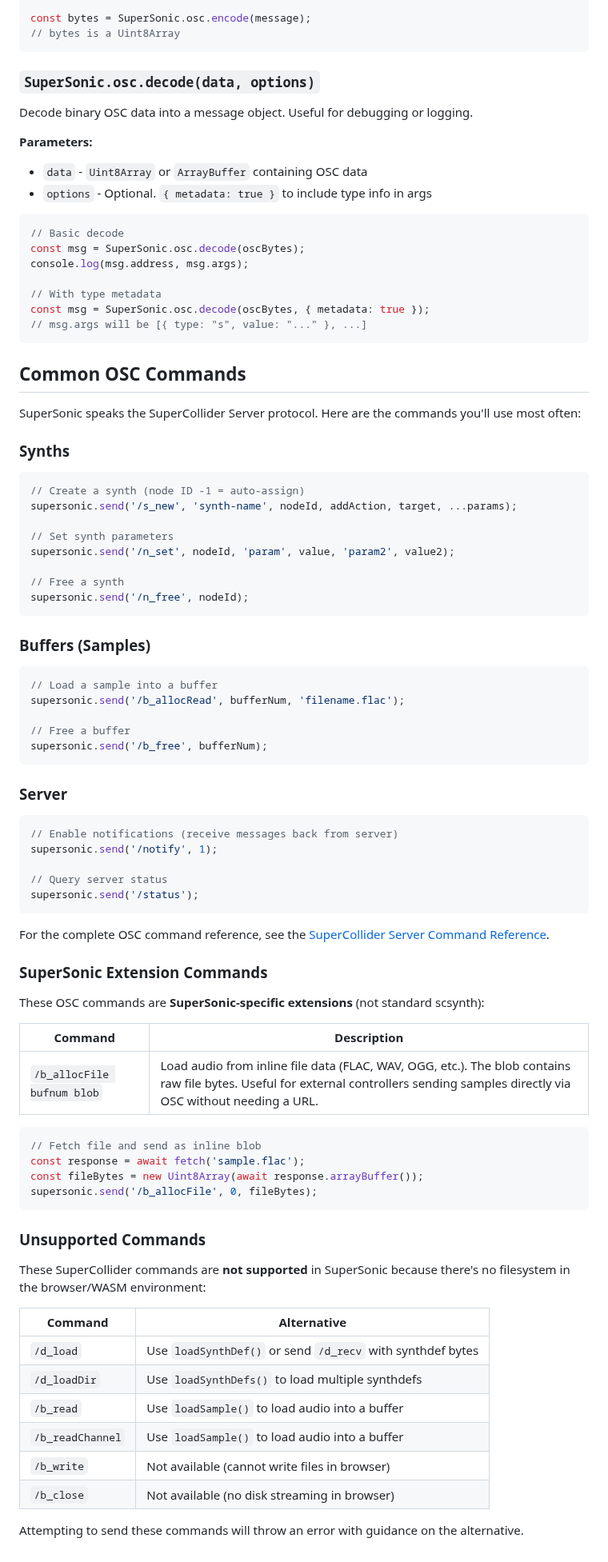
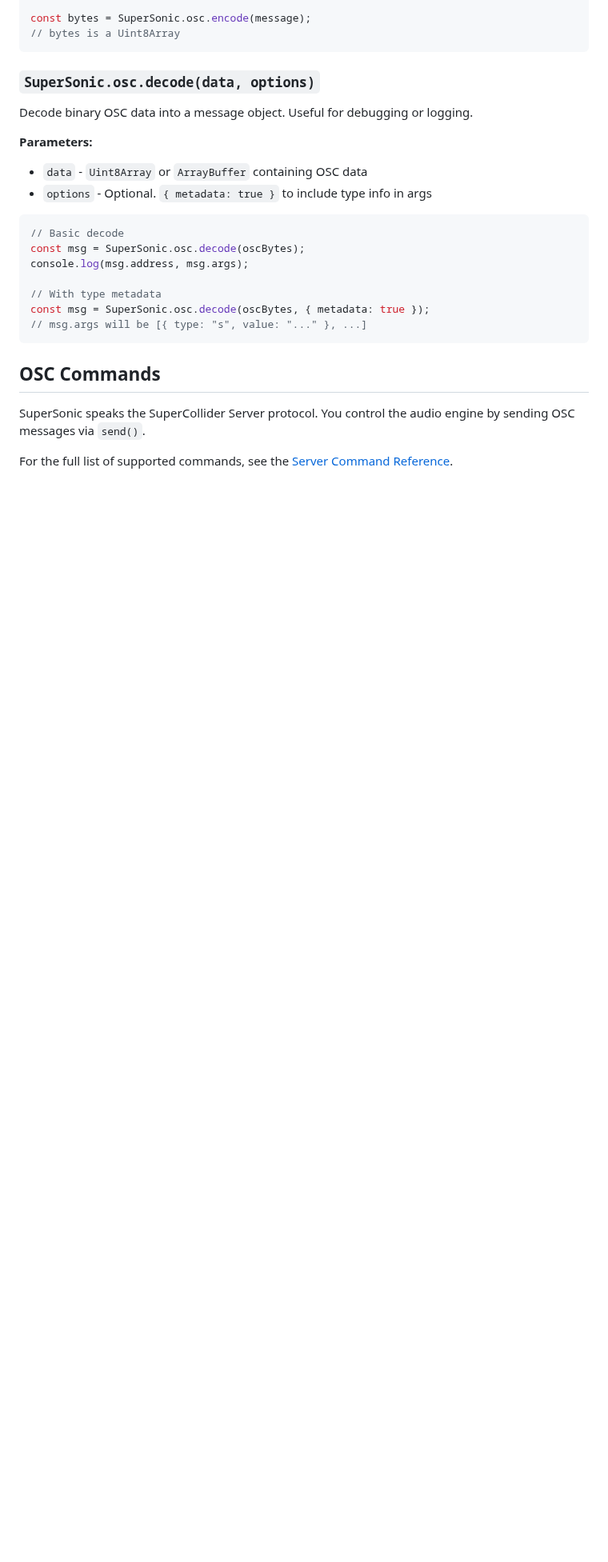
Before and after one commit to samaaron/supersonic, a Markdown page: docs/API.md, the part around one of its changes. Shown at 80% size. Drawn GitHub-style; blank space fills up the shorter version.

````diff
--- a/docs/API.md
+++ b/docs/API.md
@@ -785,71 +776,8 @@ const msg = SuperSonic.osc.decode(oscBytes, { metadata: true });
 // msg.args will be [{ type: "s", value: "..." }, ...]
 ```
 
-## Common OSC Commands
+## OSC Commands
 
-SuperSonic speaks the SuperCollider Server protocol. Here are the commands you'll use most often:
+SuperSonic speaks the SuperCollider Server protocol. You control the audio engine by sending OSC messages via `send()`.
 
-### Synths
-
-```javascript
-// Create a synth (node ID -1 = auto-assign)
-supersonic.send('/s_new', 'synth-name', nodeId, addAction, target, ...params);
-
-// Set synth parameters
-supersonic.send('/n_set', nodeId, 'param', value, 'param2', value2);
-
-// Free a synth
-supersonic.send('/n_free', nodeId);
-```
-
-### Buffers (Samples)
-
-```javascript
-// Load a sample into a buffer
-supersonic.send('/b_allocRead', bufferNum, 'filename.flac');
-
-// Free a buffer
-supersonic.send('/b_free', bufferNum);
-```
-
-### Server
-
-```javascript
-// Enable notifications (receive messages back from server)
-supersonic.send('/notify', 1);
-
-// Query server status
-supersonic.send('/status');
-```
-
-For the complete OSC command reference, see the [SuperCollider Server Command Reference](https://doc.sccode.org/Reference/Server-Command-Reference.html).
-
-### SuperSonic Extension Commands
-
-These OSC commands are **SuperSonic-specific extensions** (not standard scsynth):
-
-| Command | Description |
-|---------|-------------|
-| `/b_allocFile bufnum blob` | Load audio from inline file data (FLAC, WAV, OGG, etc.). The blob contains raw file bytes. Useful for external controllers sending samples directly via OSC without needing a URL. |
-
-```javascript
-// Fetch file and send as inline blob
-const response = await fetch('sample.flac');
-const fileBytes = new Uint8Array(await response.arrayBuffer());
-supersonic.send('/b_allocFile', 0, fileBytes);
-```
-
-### Unsupported Commands
-
-These SuperCollider commands are **not supported** in SuperSonic because there's no filesystem in the browser/WASM environment:
-
-| Command | Alternative |
-|---------|-------------|
-| `/d_load` | Use `loadSynthDef()` or send `/d_recv` with synthdef bytes |
-| `/d_loadDir` | Use `loadSynthDefs()` to load multiple synthdefs |
-| `/b_read` | Use `loadSample()` to load audio into a buffer |
-| `/b_readChannel` | Use `loadSample()` to load audio into a buffer |
-| `/b_write` | Not available (cannot write files in browser) |
-| `/b_close` | Not available (no disk streaming in browser) |
-
-Attempting to send these commands will throw an error with guidance on the alternative.
+For the full list of supported commands, see the [Server Command Reference](SERVER_COMMAND_REFERENCE.md).
````
Also changed, not shown: other parts of docs/API.md (+6 -15 lines), docs/METRICS.md (+13 -13 lines), docs/SERVER_COMMAND_REFERENCE.md (+47 -38 lines).
